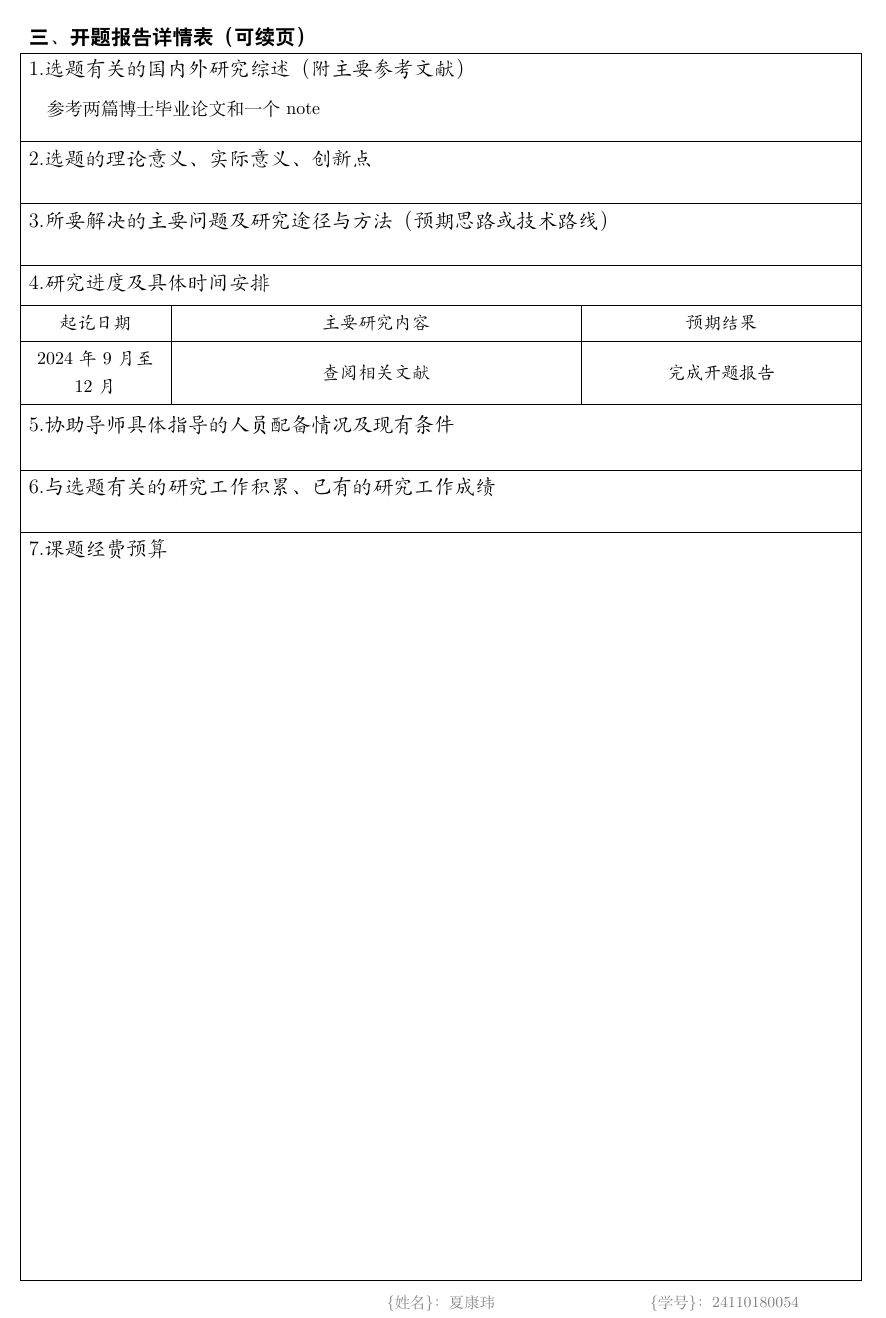
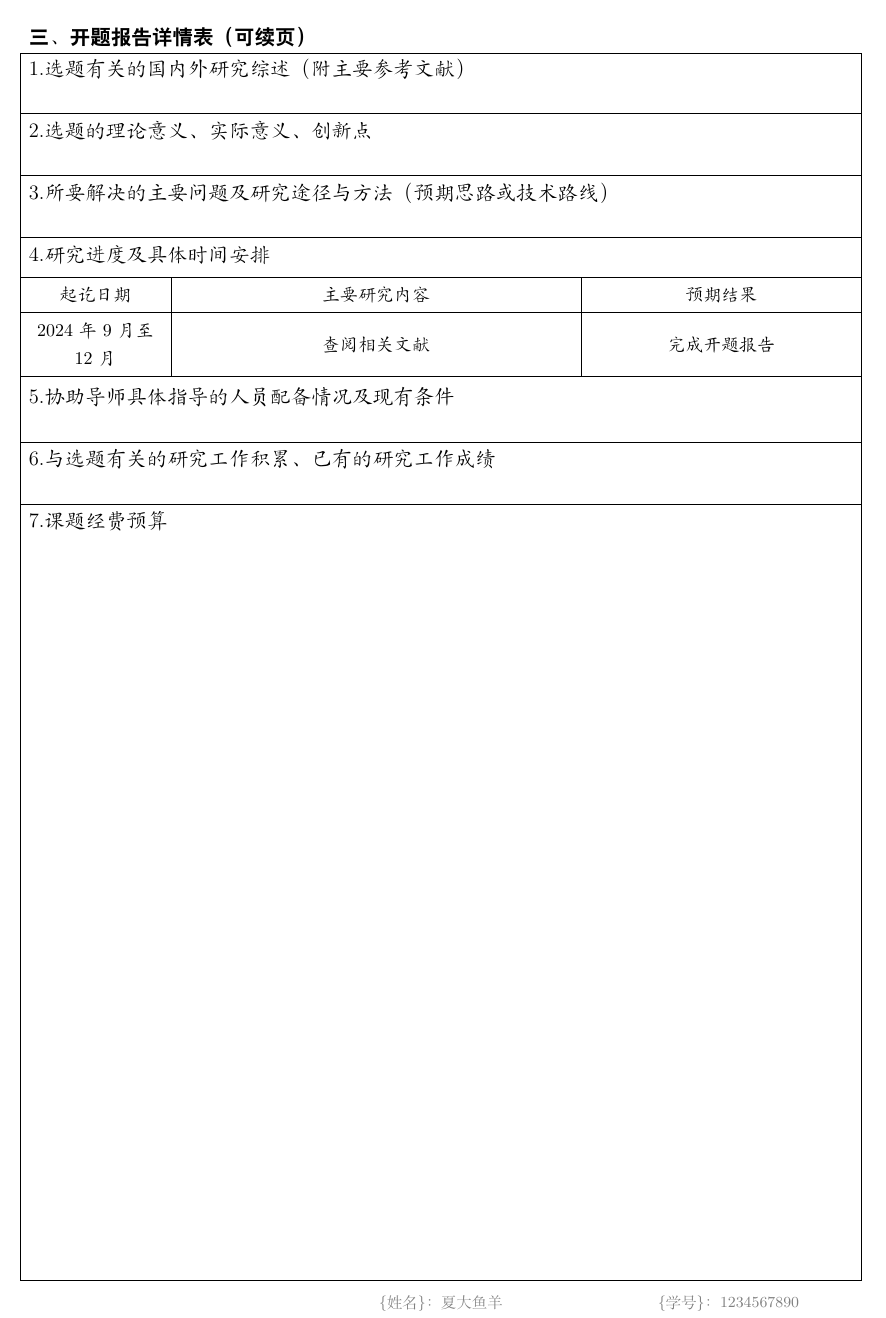
Before and after one commit to xkwxdyy/fdu-proposal, a LaTeX thesis (demo.tex): part of the page, cut so that both start at the same text. Compiled offline with XeLaTeX.

Commit message:
small change

```diff
--- a/demo.tex
+++ b/demo.tex
@@ -2,12 +2,11 @@
 
 \fppsetup{
   info = {
-    name = 夏康玮,
+    name = 夏大鱼羊,
     department = 数学科学学院,
     major = 基础数学,
-    research-area = 泛函分析,
-    supervisor = 郭坤宇~教授,
-    student-id = 24110180054,
+    research-area = 分析,
+    student-id = 1234567890,
   }
 }
 
@@ -18,7 +17,7 @@
 \chapter{开题报告详情表（可续页）}
 
 \section{选题有关的国内外研究综述（附主要参考文献）}
-参考两篇博士毕业论文和一个 note
+
 
 \section{选题的理论意义、实际意义、创新点}
 
```
Also changed, not shown: doc/fdu-proposal-doc.tex (+1 -1 lines).
